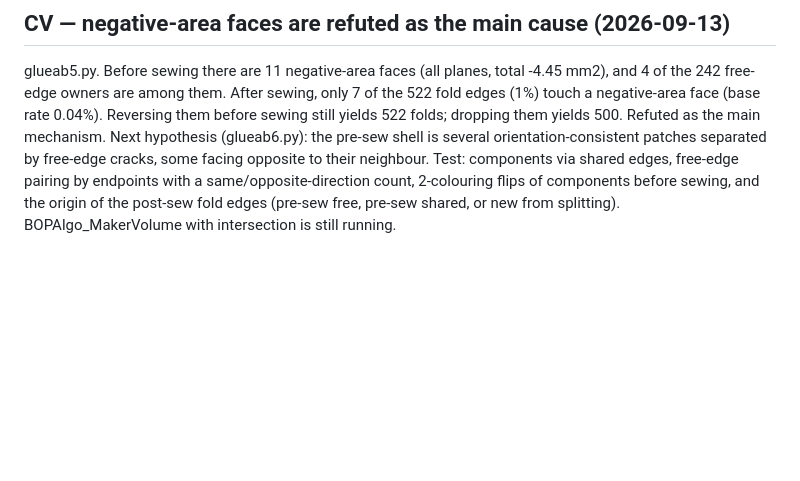
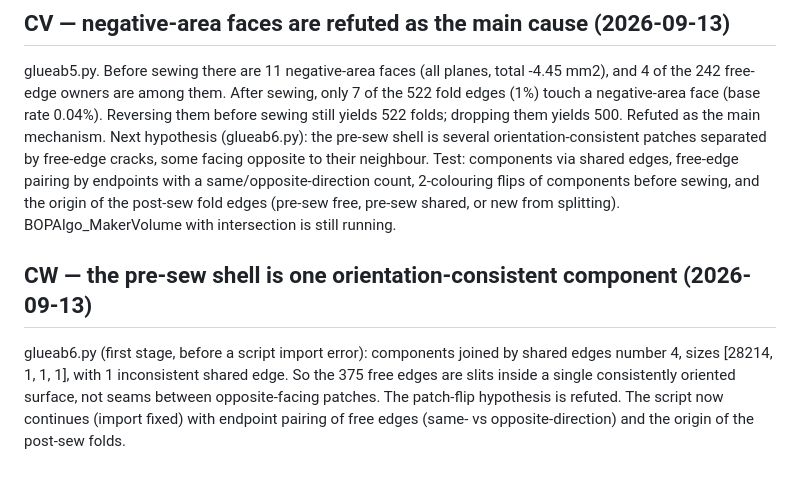
Before and after one commit to tommasobbianchi/mesh2step, a Markdown page: .claude/loopspec/RESUME.md, the part around the change. GitHub-like rendering; blank space fills up the shorter version.

Commit message:
pre-sew shell is one consistent component (28214 faces); patch-flip hypothesis refuted
Co-Authored-By: Claude Opus 5 (1M context) <noreply@anthropic.com>
Claude-Session: https://claude.ai/code/session_018SNiWVUb6kYYHcCJAfzFr6

```diff
--- a/.claude/loopspec/RESUME.md
+++ b/.claude/loopspec/RESUME.md
@@ -1166,3 +1166,6 @@ glueab4.py. Of the 242 free-edge owners, only 11 overlap another face (9 same-no
 
 ## CV — negative-area faces are refuted as the main cause (2026-09-13)
 glueab5.py. Before sewing there are 11 negative-area faces (all planes, total -4.45 mm2), and 4 of the 242 free-edge owners are among them. After sewing, only 7 of the 522 fold edges (1%) touch a negative-area face (base rate 0.04%). Reversing them before sewing still yields 522 folds; dropping them yields 500. Refuted as the main mechanism. Next hypothesis (glueab6.py): the pre-sew shell is several orientation-consistent patches separated by free-edge cracks, some facing opposite to their neighbour. Test: components via shared edges, free-edge pairing by endpoints with a same/opposite-direction count, 2-colouring flips of components before sewing, and the origin of the post-sew fold edges (pre-sew free, pre-sew shared, or new from splitting). BOPAlgo_MakerVolume with intersection is still running.
+
+## CW — the pre-sew shell is one orientation-consistent component (2026-09-13)
+glueab6.py (first stage, before a script import error): components joined by shared edges number 4, sizes [28214, 1, 1, 1], with 1 inconsistent shared edge. So the 375 free edges are slits inside a single consistently oriented surface, not seams between opposite-facing patches. The patch-flip hypothesis is refuted. The script now continues (import fixed) with endpoint pairing of free edges (same- vs opposite-direction) and the origin of the post-sew folds.
```
